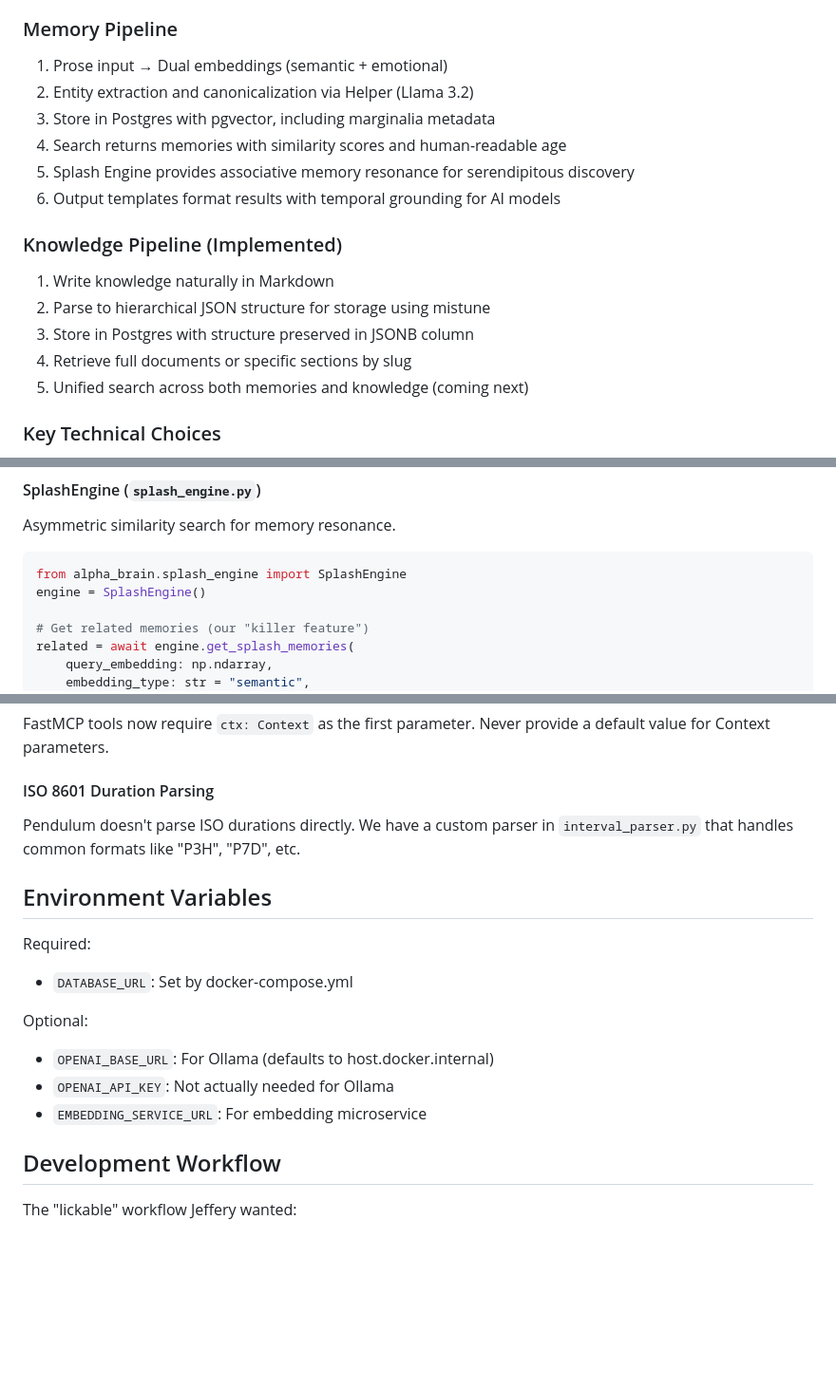
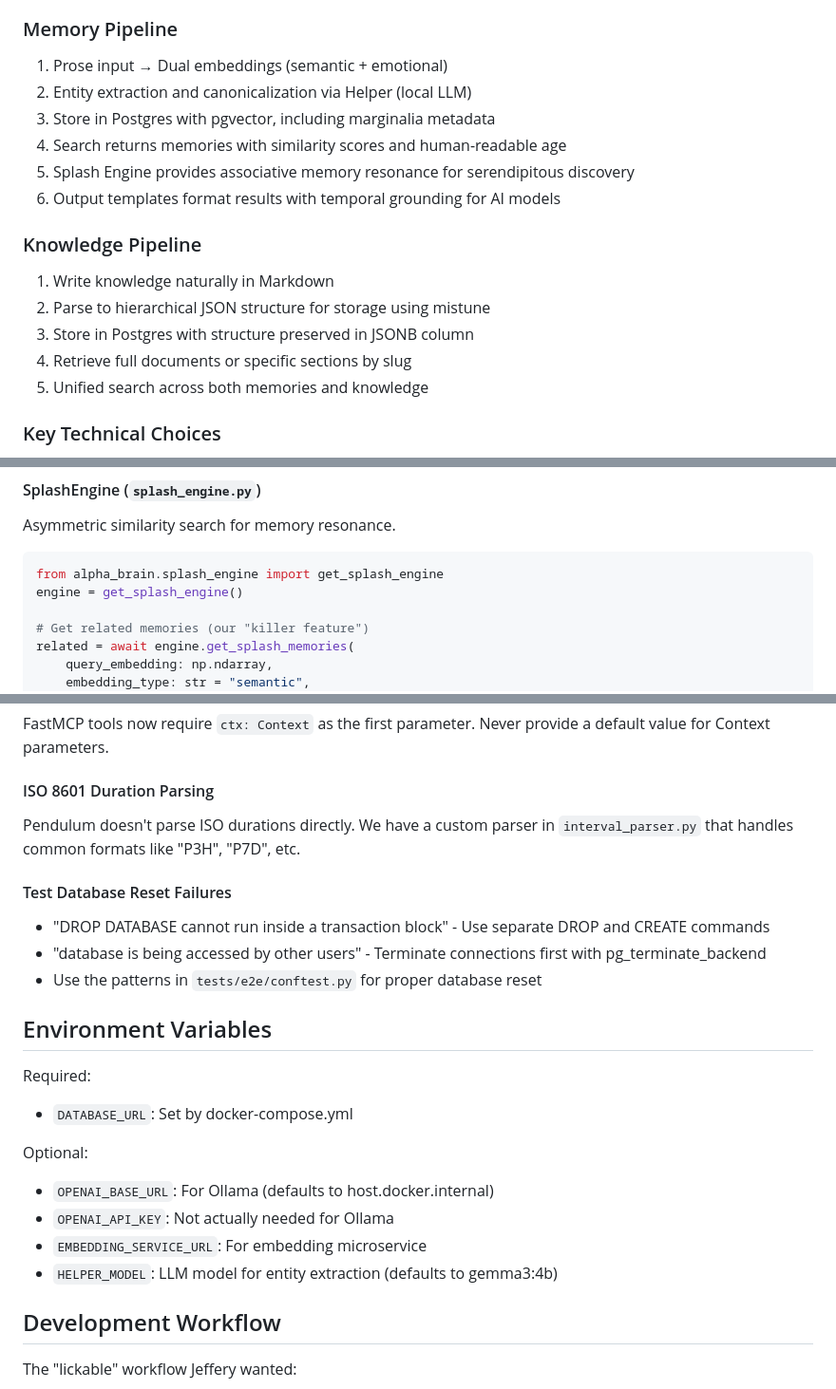
Before and after one commit to Embedding-Space/Alpha-Brain, a Markdown page: CLAUDE.md, 3 parts joined by grey strips. Shown: that part at 95% size. Drawn GitHub-style; blank space fills up the shorter version.

````diff
--- a/CLAUDE.md
+++ b/CLAUDE.md
@@ -120,18 +120,18 @@ just clean-cache # Clean Python cache files
 
 ### Memory Pipeline
 1. Prose input → Dual embeddings (semantic + emotional)
-2. Entity extraction and canonicalization via Helper (Llama 3.2)
+2. Entity extraction and canonicalization via Helper (local LLM)
 3. Store in Postgres with pgvector, including marginalia metadata
 4. Search returns memories with similarity scores and human-readable age
 5. Splash Engine provides associative memory resonance for serendipitous discovery
 6. Output templates format results with temporal grounding for AI models
 
-### Knowledge Pipeline (Implemented)
+### Knowledge Pipeline
 1. Write knowledge naturally in Markdown
 2. Parse to hierarchical JSON structure for storage using mistune
 3. Store in Postgres with structure preserved in JSONB column
 4. Retrieve full documents or specific sections by slug
-5. Unified search across both memories and knowledge (coming next)
+5. Unified search across both memories and knowledge
 
 ### Key Technical Choices
 - **FastMCP 2**: HTTP transport (not stdio) to avoid model instance proliferation
@@ -444,8 +443,8 @@ print(location.timezone)  # "America/Chicago"
 Asymmetric similarity search for memory resonance.
 
 ```python
-from alpha_brain.splash_engine import SplashEngine
-engine = SplashEngine()
+from alpha_brain.splash_engine import get_splash_engine
+engine = get_splash_engine()
 
 # Get related memories (our "killer feature")
 related = await engine.get_splash_memories(
@@ -586,6 +586,11 @@ FastMCP tools now require `ctx: Context` as the first parameter. Never provide a
 #### ISO 8601 Duration Parsing
 Pendulum doesn't parse ISO durations directly. We have a custom parser in `interval_parser.py` that handles common formats like "P3H", "P7D", etc.
 
+#### Test Database Reset Failures
+- "DROP DATABASE cannot run inside a transaction block" - Use separate DROP and CREATE commands
+- "database is being accessed by other users" - Terminate connections first with pg_terminate_backend
+- Use the patterns in `tests/e2e/conftest.py` for proper database reset
+
 ## Environment Variables
 
 Required:
@@ -595,6 +600,7 @@ Optional:
 - `OPENAI_BASE_URL`: For Ollama (defaults to host.docker.internal)
 - `OPENAI_API_KEY`: Not actually needed for Ollama
 - `EMBEDDING_SERVICE_URL`: For embedding microservice
+- `HELPER_MODEL`: LLM model for entity extraction (defaults to gemma3:4b)
 
 ## Development Workflow
 
````
Also changed, not shown: other parts of CLAUDE.md (+36 -36 lines).
